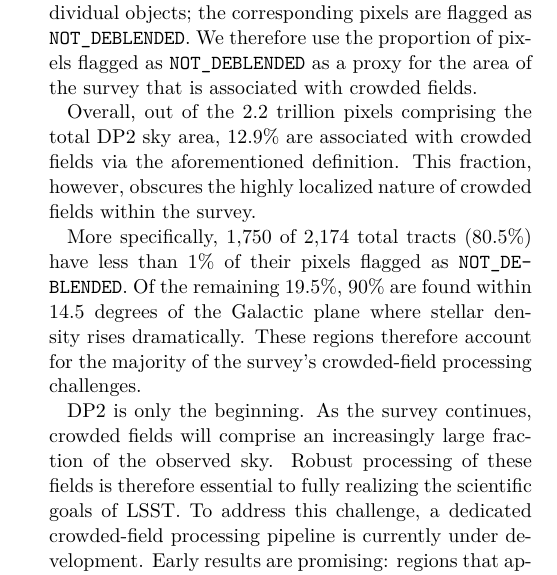
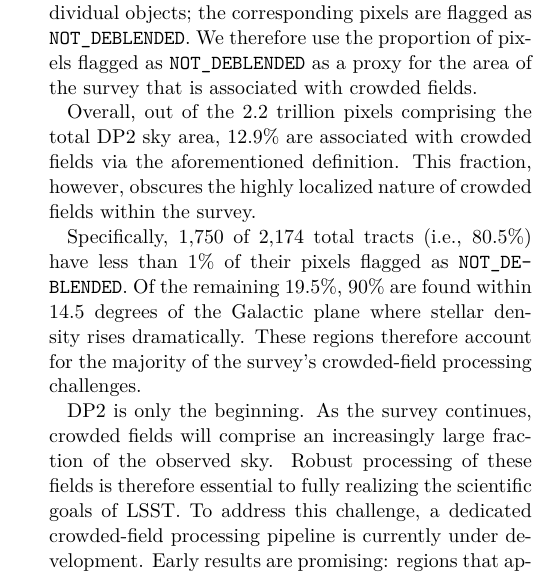
Before and after one commit to lsst/rtn-115, a LaTeX paper (RTN-115.tex, which reads sections/performance.tex): part of one column of page 3 of 5, cut so that both start at the same text. Compiled offline with XeLaTeX; a LaTeX package or settings file that is missing is left out.

Commit message:
Update sections/performance.tex
Co-authored-by: James Mullaney <j.mullaney@sheffield.ac.uk>

```diff
--- a/sections/performance.tex
+++ b/sections/performance.tex
@@ -60,7 +60,7 @@ We therefore use the proportion of pixels flagged as \texttt{NOT\_DEBLENDED} as
 Overall, out of the 2.2 trillion pixels comprising the total DP2 sky area, 12.9\% are associated with crowded fields via the aforementioned definition.
 This fraction, however, obscures the highly localized nature of crowded fields within the survey.
 
-More specifically, 1,750 of 2,174 total tracts (80.5\%) have less than 1\% of their pixels flagged as \texttt{NOT\_DEBLENDED}.
+Specifically, 1,750 of 2,174 total tracts (i.e., 80.5\%) have less than 1\% of their pixels flagged as \texttt{NOT\_DEBLENDED}.
 Of the remaining 19.5\%, 90\% are found within 14.5 degrees of the Galactic plane where stellar density rises dramatically.
 These regions therefore account for the majority of the survey's crowded-field processing challenges.
 
```
